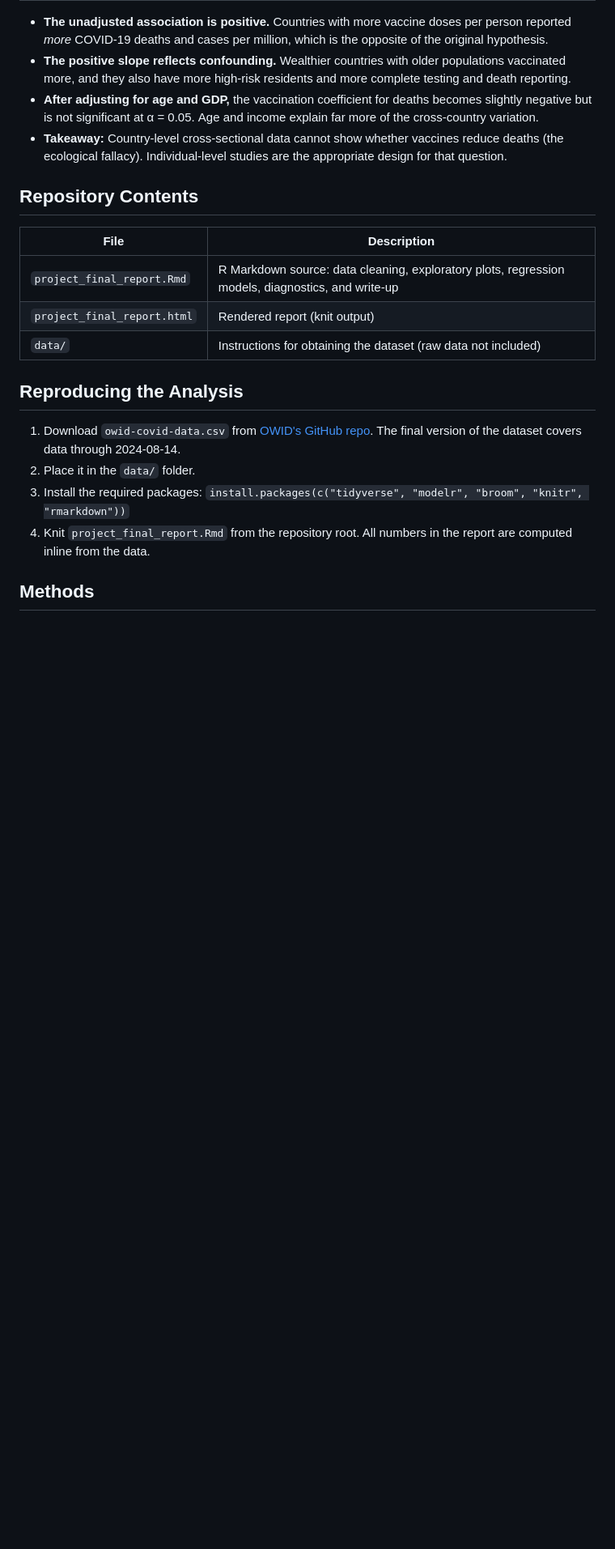
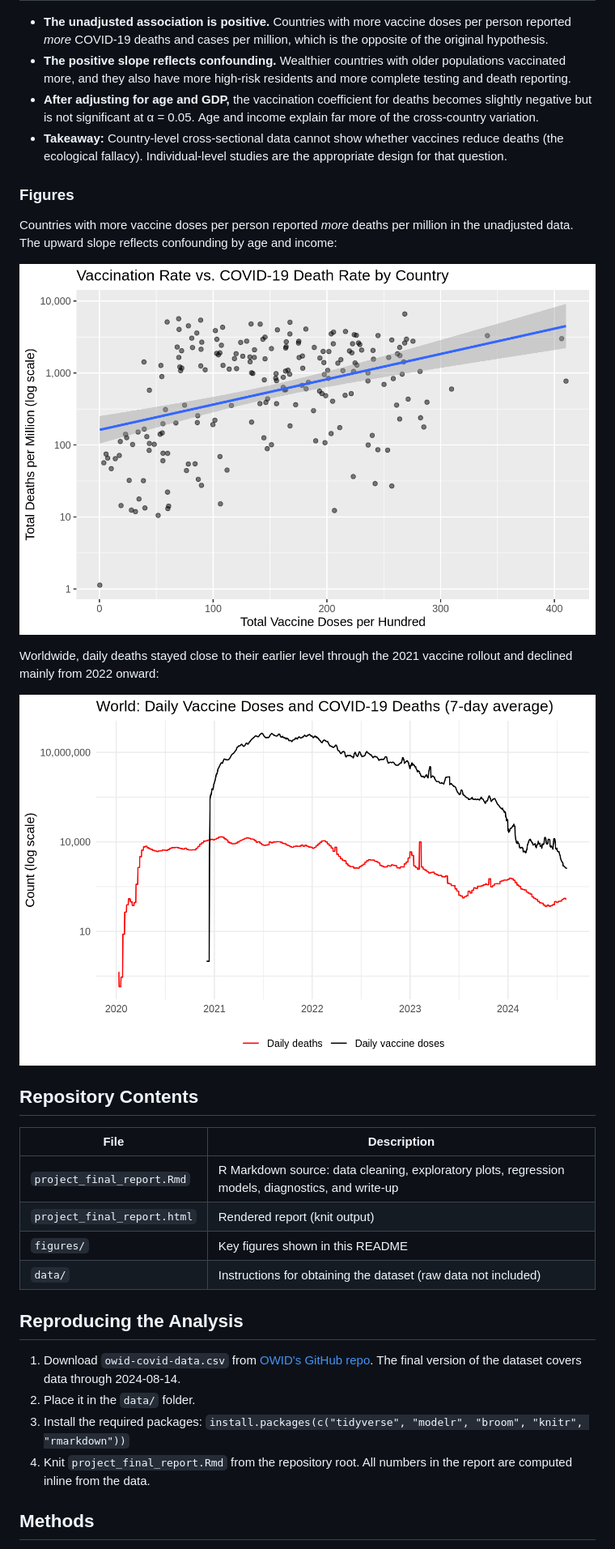
Before and after one commit to youngjoon020428-cell/covid-vaccination-analysis, a Markdown page: README.md, the part around one of its changes. Shown at 81% size. GitHub-like rendering; pictures changed too: figures/vaccination_vs_deaths.png (added), figures/world_trend.png (added); blank space fills up the shorter version.

```diff
--- a/README.md
+++ b/README.md
@@ -43,12 +45,23 @@ The project asks whether countries with higher COVID-19 vaccination coverage hav
 - **After adjusting for age and GDP,** the vaccination coefficient for deaths becomes slightly negative but is not significant at α = 0.05. Age and income explain far more of the cross-country variation.
 - **Takeaway:** Country-level cross-sectional data cannot show whether vaccines reduce deaths (the ecological fallacy). Individual-level studies are the appropriate design for that question.
 
+### Figures
+
+Countries with more vaccine doses per person reported *more* deaths per million in the unadjusted data. The upward slope reflects confounding by age and income:
+
+![Vaccination rate vs. COVID-19 death rate by country](figures/vaccination_vs_deaths.png)
+
+Worldwide, daily deaths stayed close to their earlier level through the 2021 vaccine rollout and declined mainly from 2022 onward:
+
+![World daily vaccine doses and COVID-19 deaths](figures/world_trend.png)
+
 ## Repository Contents
 
 | File | Description |
 |---|---|
 | `project_final_report.Rmd` | R Markdown source: data cleaning, exploratory plots, regression models, diagnostics, and write-up |
 | `project_final_report.html` | Rendered report (knit output) |
+| `figures/` | Key figures shown in this README |
 | `data/` | Instructions for obtaining the dataset (raw data not included) |
 
 ## Reproducing the Analysis
```
Also changed, not shown: other parts of README.md (+2 -0 lines).
